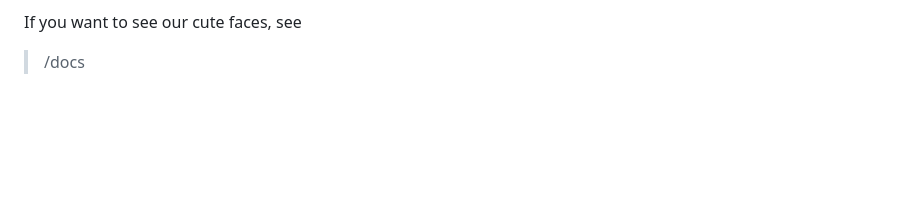
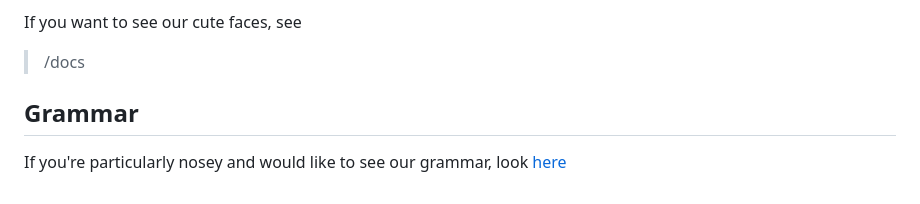
Before and after one commit to mariadmdc/Storm, a Markdown page: README.md, the part around the change. Drawn GitHub-style; blank space fills up the shorter version.

```diff
--- a/README.md
+++ b/README.md
@@ -114,3 +114,7 @@ To find the tests for the main computational force behind Storm, see
 
 If you want to see our cute faces, see
 > /docs
+
+## Grammar
+
+If you're particularly nosey and would like to see our grammar, look [here](https://github.com/mariadmdc/Storm/blob/main/src/Storm.ohm)
```
